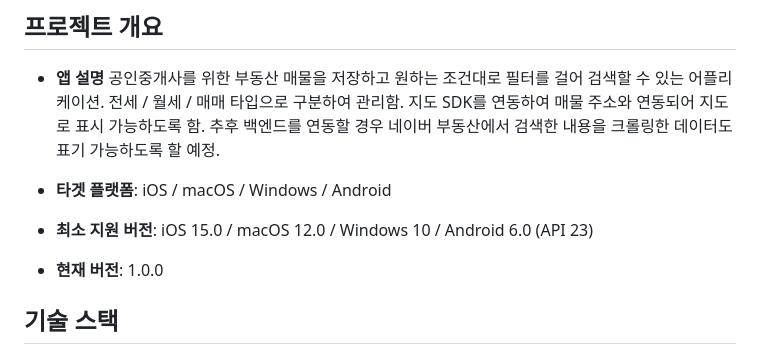
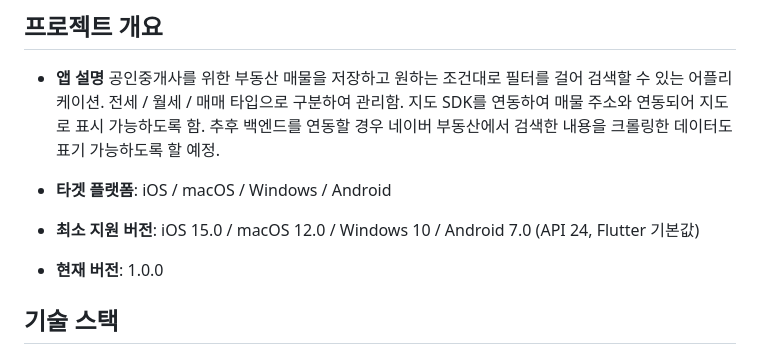
Before and after one commit to AtenB3f/vine-butler-app, a Markdown page: CLAUDE.md, the part around the change. GitHub-like rendering.

Commit message:
docs: Android 최소 지원 버전을 API 24로 수정

```diff
--- a/CLAUDE.md
+++ b/CLAUDE.md
@@ -9,7 +9,7 @@
 추후 백엔드를 연동할 경우 네이버 부동산에서 검색한 내용을 크롤링한 데이터도 표기 가능하도록 할 예정.
 
 - **타겟 플랫폼**: iOS / macOS / Windows / Android
-- **최소 지원 버전**: iOS 15.0 / macOS 12.0 / Windows 10 / Android 6.0 (API 23)
+- **최소 지원 버전**: iOS 15.0 / macOS 12.0 / Windows 10 / Android 7.0 (API 24, Flutter 기본값)
 - **현재 버전**: 1.0.0
 
 ## 기술 스택
```
